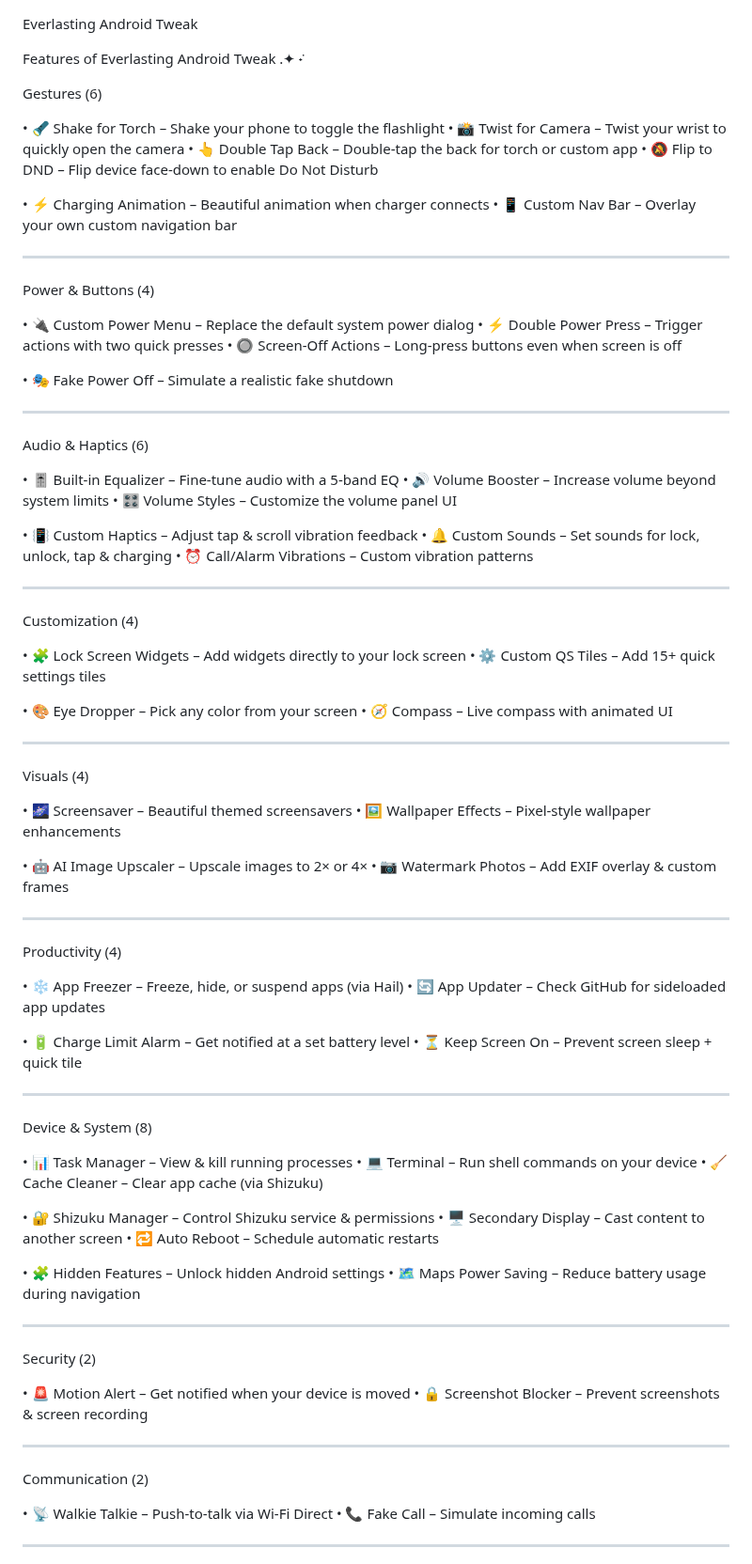
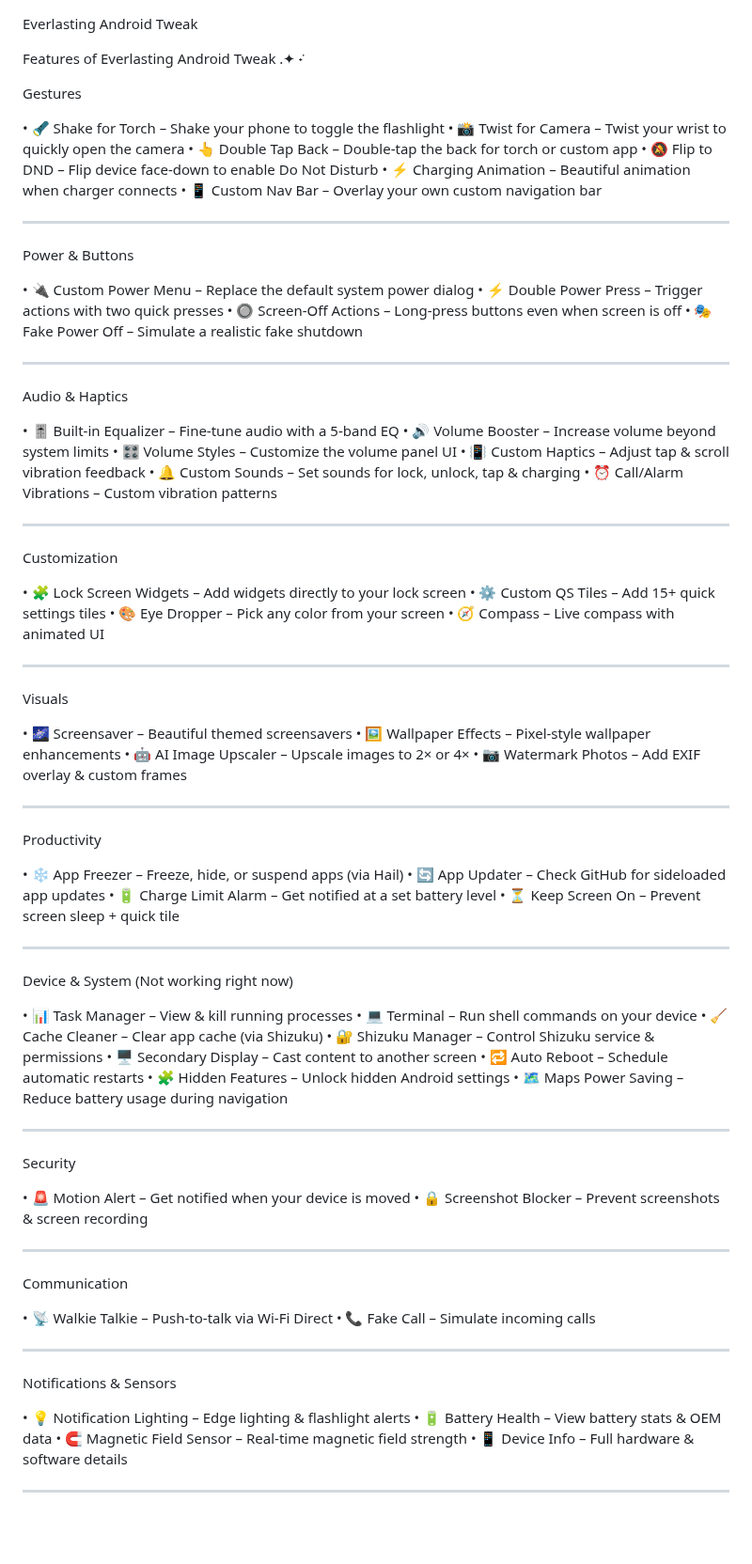
Before and after one commit to hari161008/Everlasting-Android-Tweak, a Markdown page: README.md, the part around one of its changes. Shown at 94% size. Rendered like a GitHub page; blank space fills up the shorter version.

```diff
--- a/README.md
+++ b/README.md
@@ -2,105 +2,97 @@ Everlasting Android Tweak
 
 Features of Everlasting Android Tweak .✦ ݁˖
 
-Gestures (6)
+Gestures
 
 • 🔦 Shake for Torch – Shake your phone to toggle the flashlight
 • 📸 Twist for Camera – Twist your wrist to quickly open the camera
 • 👆 Double Tap Back – Double-tap the back for torch or custom app
 • 🔕 Flip to DND – Flip device face-down to enable Do Not Disturb
-
 • ⚡ Charging Animation – Beautiful animation when charger connects
 • 📱 Custom Nav Bar – Overlay your own custom navigation bar
 
-
 ---
 
-Power & Buttons (4)
+Power & Buttons
 
 • 🔌 Custom Power Menu – Replace the default system power dialog
 • ⚡ Double Power Press – Trigger actions with two quick presses
 • 🔘 Screen-Off Actions – Long-press buttons even when screen is off
-
 • 🎭 Fake Power Off – Simulate a realistic fake shutdown
-
 
 ---
 
-Audio & Haptics (6)
+Audio & Haptics
 
 • 🎚️ Built-in Equalizer – Fine-tune audio with a 5-band EQ
 • 🔊 Volume Booster – Increase volume beyond system limits
 • 🎛️ Volume Styles – Customize the volume panel UI
-
 • 📳 Custom Haptics – Adjust tap & scroll vibration feedback
 • 🔔 Custom Sounds – Set sounds for lock, unlock, tap & charging
 • ⏰ Call/Alarm Vibrations – Custom vibration patterns
 
+---
+
+Customization
+
+• 🧩 Lock Screen Widgets – Add widgets directly to your lock screen
+• ⚙️ Custom QS Tiles – Add 15+ quick settings tiles
+• 🎨 Eye Dropper – Pick any color from your screen
+• 🧭 Compass – Live compass with animated UI
 
 ---
 
-Customization (4)
+Visuals
 
-• 🧩 Lock Screen Widgets – Add widgets directly to your lock screen
-• ⚙️ Custom QS Tiles – Add 15+ quick settings tiles
-
-• 🎨 Eye Dropper – Pick any color from your screen
-• 🧭 Compass – Live compass with animated UI
-
+• 🌌 Screensaver – Beautiful themed screensavers
+• 🖼️ Wallpaper Effects – Pixel-style wallpaper enhancements
+• 🤖 AI Image Upscaler – Upscale images to 2× or 4×
+• 📷 Watermark Photos – Add EXIF overlay & custom frames
 
 ---
 
-Visuals (4)
+Productivity
 
-• 🌌 Screensaver – Beautiful themed screensavers
-• 🖼️ Wallpaper Effects – Pixel-style wallpaper enhancements
-
-• 🤖 AI Image Upscaler – Upscale images to 2× or 4×
-• 📷 Watermark Photos – Add EXIF overlay & custom frames
-
+• ❄️ App Freezer – Freeze, hide, or suspend apps (via Hail)
+• 🔄 App Updater – Check GitHub for sideloaded app updates
+• 🔋 Charge Limit Alarm – Get notified at a set battery level
+• ⏳ Keep Screen On – Prevent screen sleep + quick tile
 
 ---
 
-Productivity (4)
-
-• ❄️ App Freezer – Freeze, hide, or suspend apps (via Hail)
-• 🔄 App Updater – Check GitHub for sideloaded app updates
-
-• 🔋 Charge Limit Alarm – Get notified at a set battery level
-• ⏳ Keep Screen On – Prevent screen sleep + quick tile
-
-
----
-
-Device & System (8)
+Device & System (Not working right now)
 
 • 📊 Task Manager – View & kill running processes
 • 💻 Terminal – Run shell commands on your device
 • 🧹 Cache Cleaner – Clear app cache (via Shizuku)
-
 • 🔐 Shizuku Manager – Control Shizuku service & permissions
 • 🖥️ Secondary Display – Cast content to another screen
 • 🔁 Auto Reboot – Schedule automatic restarts
-
 • 🧩 Hidden Features – Unlock hidden Android settings
 • 🗺️ Maps Power Saving – Reduce battery usage during navigation
 
-
 ---
 
-Security (2)
+Security
 
 • 🚨 Motion Alert – Get notified when your device is moved
 • 🔒 Screenshot Blocker – Prevent screenshots & screen recording
 
-
 ---
 
-Communication (2)
+Communication
 
 • 📡 Walkie Talkie – Push-to-talk via Wi-Fi Direct
 • 📞 Fake Call – Simulate incoming calls
 
+---
+
+Notifications & Sensors
+
+• 💡 Notification Lighting – Edge lighting & flashlight alerts
+• 🔋 Battery Health – View battery stats & OEM data
+• 🧲 Magnetic Field Sensor – Real-time magnetic field strength
+• 📱 Device Info – Full hardware & software details
 
 ---
 
```
Also changed, not shown: other parts of README.md (+2 -19 lines).
